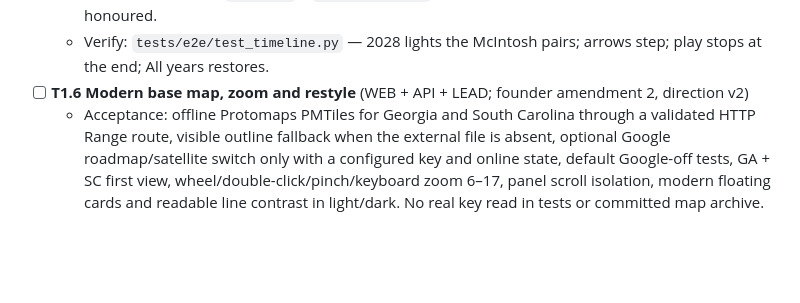
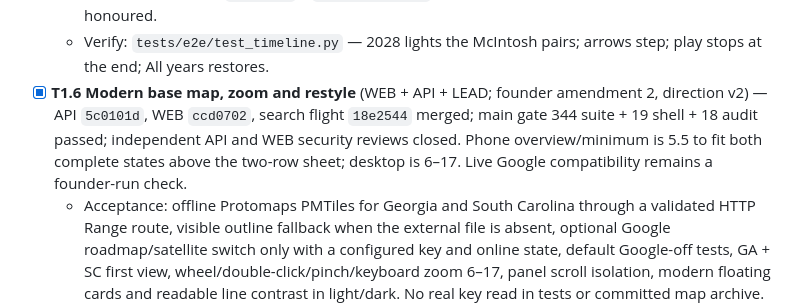
Before and after one commit to Lusangim/Shell_Hacks, a Markdown page: tasks/todo.md, the part around one of its changes. GitHub-like rendering; blank space fills up the shorter version.

Commit message:
LEAD: mark modern map and G2 demo checks

```diff
--- a/tasks/todo.md
+++ b/tasks/todo.md
@@ -114,7 +114,7 @@ active. Every merge passes `scripts\quick-gate.ps1`; every gate passes `VERIFY.c
 - [x] **T2.7 Timeline slider** (WEB) — `87aea06` integrated as `c3e32bb`; lead reran the 2028 source-backed case, synced lane gate 267/18/18 and integrated main quick gate 267/18/18 passed
   - Acceptance: native range over the data's in-service years (Q4) + "All years" + play/pause; year Y emphasises projects **entering service in Y** and lights up overlaps whose two projects both enter service within Y ± 1; `<output>` + `aria-valuetext`; no animation on input; reduced motion honoured.
   - Verify: `tests/e2e/test_timeline.py` — 2028 lights the McIntosh pairs; arrows step; play stops at the end; All years restores.
-- [ ] **T1.6 Modern base map, zoom and restyle** (WEB + API + LEAD; founder amendment 2, direction v2)
+- [x] **T1.6 Modern base map, zoom and restyle** (WEB + API + LEAD; founder amendment 2, direction v2) — API `5c0101d`, WEB `ccd0702`, search flight `18e2544` merged; main gate 344 suite + 19 shell + 18 audit passed; independent API and WEB security reviews closed. Phone overview/minimum is 5.5 to fit both complete states above the two-row sheet; desktop is 6–17. Live Google compatibility remains a founder-run check.
   - Acceptance: offline Protomaps PMTiles for Georgia and South Carolina through a validated HTTP Range route, visible outline fallback when the external file is absent, optional Google roadmap/satellite switch only with a configured key and online state, default Google-off tests, GA + SC first view, wheel/double-click/pinch/keyboard zoom 6–17, panel scroll isolation, modern floating cards and readable line contrast in light/dark. No real key read in tests or committed map archive.
   - Verify: API Range/config and fallback tests; browser checks for both-state fit, zoom and panel scroll, offline/no-key/no-Google-request, missing-file fallback, line contrast, keyboard and 390 px layout; full quick gate and scoped security review of file path/config/CSP changes.
 - [x] **T2.8a Search API** (API) — `6e1f176`, merged `44aefc2`; 12 focused lead rerun, integrated main quick gate 168 suite + 17 shell + 18 audits passed
```
Also changed, not shown: other parts of tasks/todo.md (+1 -1 lines), reviews/2026-09-26-gridlock-build/TRACKER.md (+1 -0 lines).
